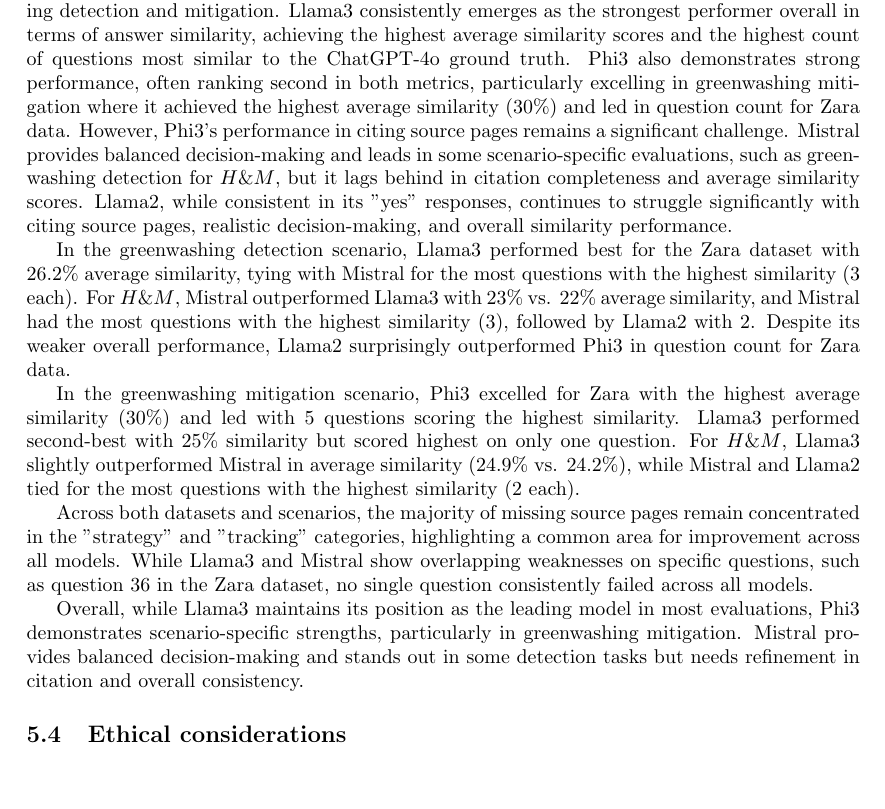
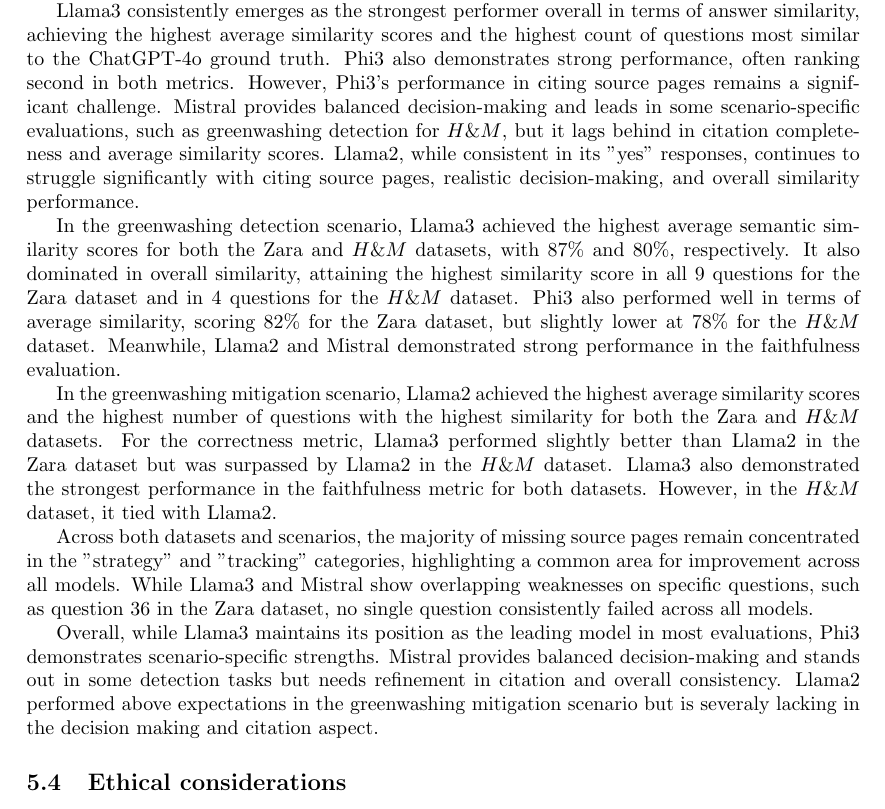
Before and after one commit to avhou/CSAI-groepswerk, a LaTeX document (report/report.tex): part of page 15 of 17, cut so that both start at the same text, the shorter picture padded with empty space. Compiled offline with pdfLaTeX.

Commit message:
rewrite conclusion

```diff
--- a/report/report.tex
+++ b/report/report.tex
@@ -454,23 +454,26 @@
 \subsection{Conclusion}
 The evaluation and results highlight notable trends and differences across the four models when applied to both the Zara and $H\&M$ datasets,
 as well as to the custom scenarios of greenwashing detection and mitigation.
+
 Llama3 consistently emerges as the strongest performer overall in terms of answer similarity,
 achieving the highest average similarity scores and the highest count of questions most similar to the ChatGPT-4o ground truth.
-Phi3 also demonstrates strong performance, often ranking second in both metrics, particularly excelling in greenwashing mitigation where it achieved the highest average similarity ($30\%$) and led in question count for Zara data.
+Phi3 also demonstrates strong performance, often ranking second in both metrics.
 However, Phi3’s performance in citing source pages remains a significant challenge. Mistral provides balanced decision-making and leads in some scenario-specific evaluations,
 such as greenwashing detection for $H\&M$, but it lags behind in citation completeness and average similarity scores. Llama2, while consistent in its "yes" responses, continues to struggle significantly with citing source pages, realistic decision-making, and overall similarity performance.
 
-In the greenwashing detection scenario, Llama3 performed best for the Zara dataset with $26.2\%$ average similarity, tying with Mistral for the most questions with the highest similarity (3 each). For $H\&M$, Mistral outperformed Llama3 with $23\%$ vs. $22\%$ average similarity,
-and Mistral had the most questions with the highest similarity (3), followed by Llama2 with 2. Despite its weaker overall performance, Llama2 surprisingly outperformed Phi3 in question count for Zara data.
+In the greenwashing detection scenario, Llama3 achieved the highest average semantic similarity scores for both the Zara and $H\&M$ datasets, with 87\% and 80\%, respectively. It also dominated in overall similarity, attaining the highest similarity score in all 9 questions for the Zara dataset and in 4 questions for the $H\&M$ dataset.
+Phi3 also performed well in terms of average similarity, scoring 82\% for the Zara dataset, but slightly lower at 78\% for the $H\&M$ dataset. Meanwhile, Llama2 and Mistral demonstrated strong performance in the faithfulness evaluation.
 
-In the greenwashing mitigation scenario, Phi3 excelled for Zara with the highest average similarity ($30\%$) and led with 5 questions scoring the highest similarity. Llama3 performed second-best with $25\%$ similarity but scored highest on only one question.
-For $H\&M$, Llama3 slightly outperformed Mistral in average similarity ($24.9\%$ vs. $24.2\%$), while Mistral and Llama2 tied for the most questions with the highest similarity (2 each).
+In the greenwashing mitigation scenario, Llama2 achieved the highest average similarity scores and the highest number of questions with the highest similarity for both the Zara and $H\&M$ datasets.
+For the correctness metric, Llama3 performed slightly better than Llama2 in the Zara dataset but was surpassed by Llama2 in the $H\&M$ dataset.
+Llama3 also demonstrated the strongest performance in the faithfulness metric for both datasets. However, in the $H\&M$ dataset, it tied with Llama2.
 
 Across both datasets and scenarios, the majority of missing source pages remain concentrated in the "strategy" and "tracking" categories, highlighting a common area for improvement across all models.
 While Llama3 and Mistral show overlapping weaknesses on specific questions, such as question 36 in the Zara dataset, no single question consistently failed across all models.
 
-Overall, while Llama3 maintains its position as the leading model in most evaluations, Phi3 demonstrates scenario-specific strengths, particularly in greenwashing mitigation.
+Overall, while Llama3 maintains its position as the leading model in most evaluations, Phi3 demonstrates scenario-specific strengths.
 Mistral provides balanced decision-making and stands out in some detection tasks but needs refinement in citation and overall consistency.
+Llama2 performed above expectations in the greenwashing mitigation scenario but is severaly lacking in the decision making and citation aspect.
 
 \subsection{Ethical considerations}
 
```
